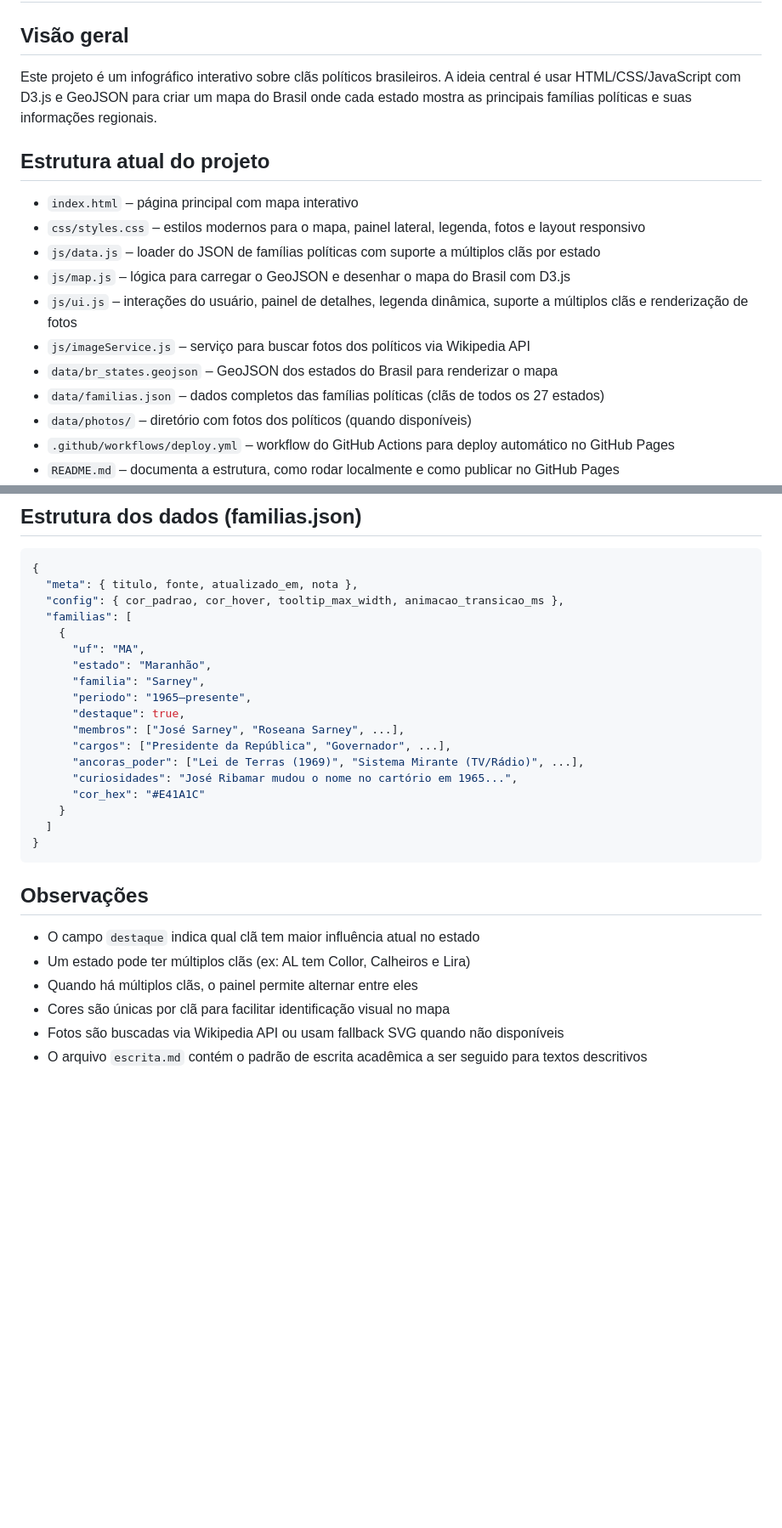
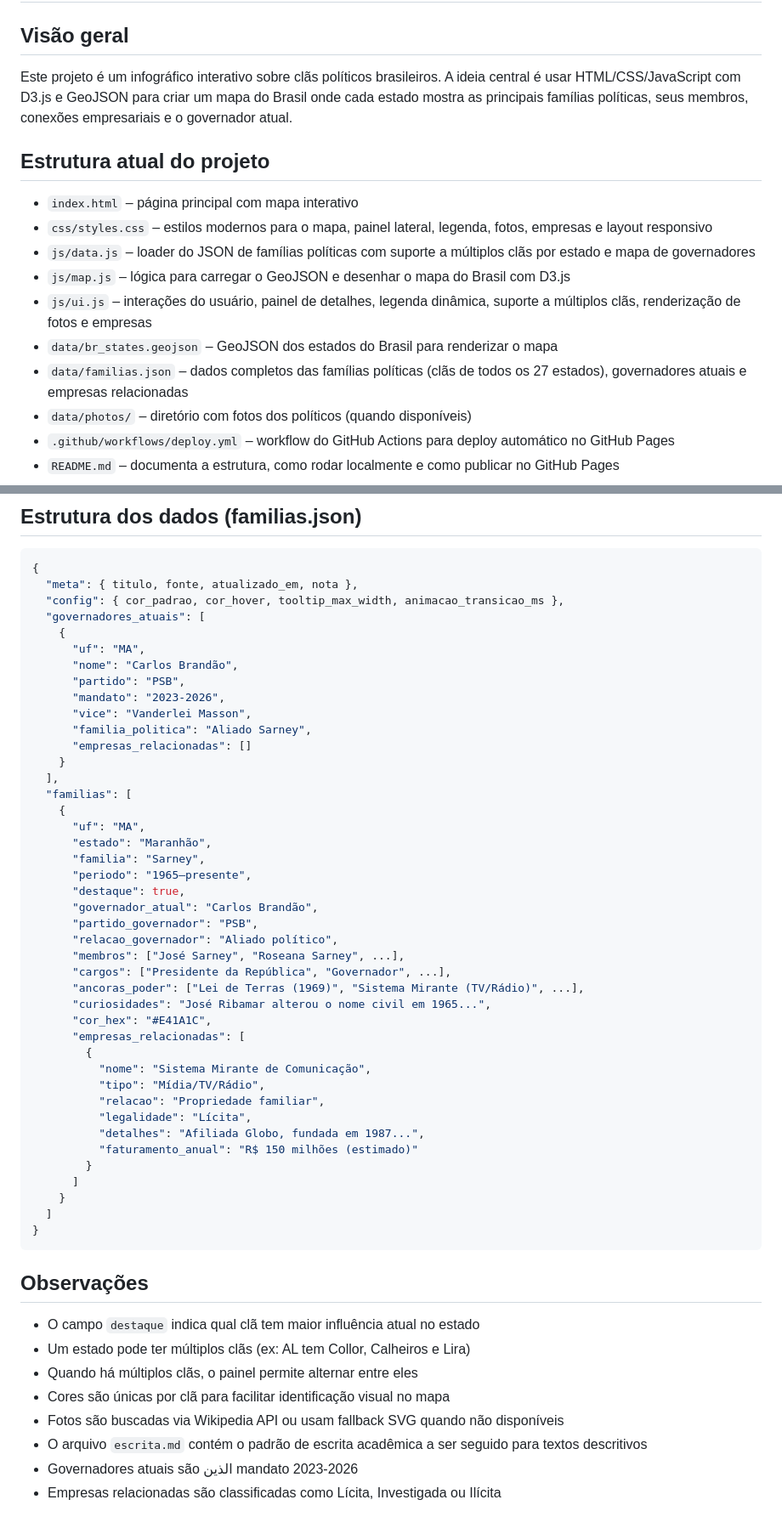
Before and after one commit to renato0503/MapaDoPoder, a Markdown page: context.md, 2 parts joined by grey strips. Shown at 85% size. GitHub-like rendering; blank space fills up the shorter version.

Commit message:
Atualiza context.md com governadores e empresas

```diff
--- a/context.md
+++ b/context.md
@@ -2,18 +2,17 @@
 
 ## Visão geral
 
-Este projeto é um infográfico interativo sobre clãs políticos brasileiros. A ideia central é usar HTML/CSS/JavaScript com D3.js e GeoJSON para criar um mapa do Brasil onde cada estado mostra as principais famílias políticas e suas informações regionais.
+Este projeto é um infográfico interativo sobre clãs políticos brasileiros. A ideia central é usar HTML/CSS/JavaScript com D3.js e GeoJSON para criar um mapa do Brasil onde cada estado mostra as principais famílias políticas, seus membros, conexões empresariais e o governador atual.
 
 ## Estrutura atual do projeto
 
 - `index.html` – página principal com mapa interativo
-- `css/styles.css` – estilos modernos para o mapa, painel lateral, legenda, fotos e layout responsivo
-- `js/data.js` – loader do JSON de famílias políticas com suporte a múltiplos clãs por estado
+- `css/styles.css` – estilos modernos para o mapa, painel lateral, legenda, fotos, empresas e layout responsivo
+- `js/data.js` – loader do JSON de famílias políticas com suporte a múltiplos clãs por estado e mapa de governadores
 - `js/map.js` – lógica para carregar o GeoJSON e desenhar o mapa do Brasil com D3.js
-- `js/ui.js` – interações do usuário, painel de detalhes, legenda dinâmica, suporte a múltiplos clãs e renderização de fotos
-- `js/imageService.js` – serviço para buscar fotos dos políticos via Wikipedia API
+- `js/ui.js` – interações do usuário, painel de detalhes, legenda dinâmica, suporte a múltiplos clãs, renderização de fotos e empresas
 - `data/br_states.geojson` – GeoJSON dos estados do Brasil para renderizar o mapa
-- `data/familias.json` – dados completos das famílias políticas (clãs de todos os 27 estados)
+- `data/familias.json` – dados completos das famílias políticas (clãs de todos os 27 estados), governadores atuais e empresas relacionadas
 - `data/photos/` – diretório com fotos dos políticos (quando disponíveis)
 - `.github/workflows/deploy.yml` – workflow do GitHub Actions para deploy automático no GitHub Pages
 - `README.md` – documenta a estrutura, como rodar localmente e como publicar no GitHub Pages
@@ -118,6 +122,17 @@ Acesse `http://localhost:8000`.
 {
   "meta": { titulo, fonte, atualizado_em, nota },
   "config": { cor_padrao, cor_hover, tooltip_max_width, animacao_transicao_ms },
+  "governadores_atuais": [
+    {
+      "uf": "MA",
+      "nome": "Carlos Brandão",
+      "partido": "PSB",
+      "mandato": "2023-2026",
+      "vice": "Vanderlei Masson",
+      "familia_politica": "Aliado Sarney",
+      "empresas_relacionadas": []
+    }
+  ],
   "familias": [
     {
       "uf": "MA",
@@ -125,11 +140,24 @@ Acesse `http://localhost:8000`.
       "familia": "Sarney",
       "periodo": "1965–presente",
       "destaque": true,
+      "governador_atual": "Carlos Brandão",
+      "partido_governador": "PSB",
+      "relacao_governador": "Aliado político",
       "membros": ["José Sarney", "Roseana Sarney", ...],
       "cargos": ["Presidente da República", "Governador", ...],
       "ancoras_poder": ["Lei de Terras (1969)", "Sistema Mirante (TV/Rádio)", ...],
-      "curiosidades": "José Ribamar mudou o nome no cartório em 1965...",
-      "cor_hex": "#E41A1C"
+      "curiosidades": "José Ribamar alterou o nome civil em 1965...",
+      "cor_hex": "#E41A1C",
+      "empresas_relacionadas": [
+        {
+          "nome": "Sistema Mirante de Comunicação",
+          "tipo": "Mídia/TV/Rádio",
+          "relacao": "Propriedade familiar",
+          "legalidade": "Lícita",
+          "detalhes": "Afiliada Globo, fundada em 1987...",
+          "faturamento_anual": "R$ 150 milhões (estimado)"
+        }
+      ]
     }
   ]
 }
@@ -143,3 +171,5 @@ Acesse `http://localhost:8000`.
 - Cores são únicas por clã para facilitar identificação visual no mapa
 - Fotos são buscadas via Wikipedia API ou usam fallback SVG quando não disponíveis
 - O arquivo `escrita.md` contém o padrão de escrita acadêmica a ser seguido para textos descritivos
+- Governadores atuais são الذين mandato 2023-2026
+- Empresas relacionadas são classificadas como Lícita, Investigada ou Ilícita
```
Also changed, not shown: other parts of context.md (+5 -0 lines).
